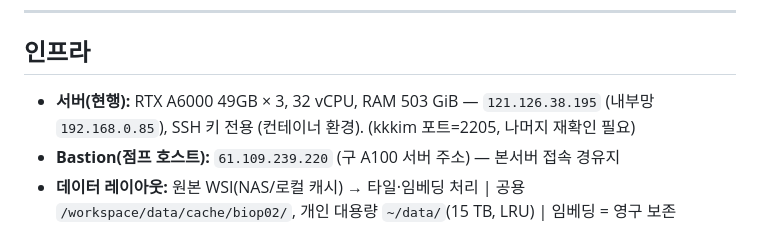
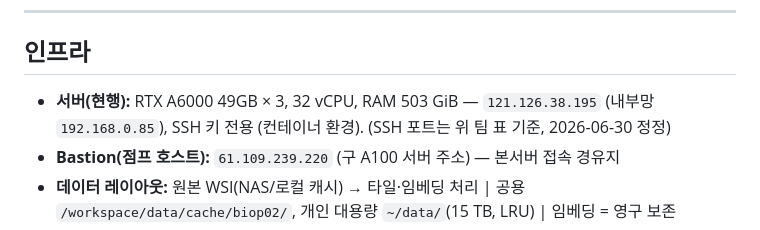
Before and after one commit to biospin/BioProject02, a Markdown page: README.md, the part around the change. Rendered like a GitHub page.

```diff
--- a/README.md
+++ b/README.md
@@ -25,7 +25,7 @@ H&E 전체 슬라이드 이미지(WSI)에서 분자 표현형을 예측하고
 
 ## 인프라
 
-- **서버(현행):** RTX A6000 49GB × 3, 32 vCPU, RAM 503 GiB — `121.126.38.195` (내부망 `192.168.0.85`), SSH 키 전용 (컨테이너 환경). (kkkim 포트=2205, 나머지 재확인 필요)
+- **서버(현행):** RTX A6000 49GB × 3, 32 vCPU, RAM 503 GiB — `121.126.38.195` (내부망 `192.168.0.85`), SSH 키 전용 (컨테이너 환경). (SSH 포트는 위 팀 표 기준, 2026-06-30 정정)
 - **Bastion(점프 호스트):** `61.109.239.220` (구 A100 서버 주소) — 본서버 접속 경유지
 - **데이터 레이아웃:** 원본 WSI(NAS/로컬 캐시) → 타일·임베딩 처리 | 공용 `/workspace/data/cache/biop02/`, 개인 대용량 `~/data/`(15 TB, LRU) | 임베딩 = 영구 보존
 - **GPU:** A6000 3장(`cuda:0/1/2`) — 사용 전 Slack `#biop02-alerts`에 GPU 인덱스 예약
```
Also changed, not shown: AGENTS.md (+1 -1 lines), CLAUDE.md (+1 -1 lines).
